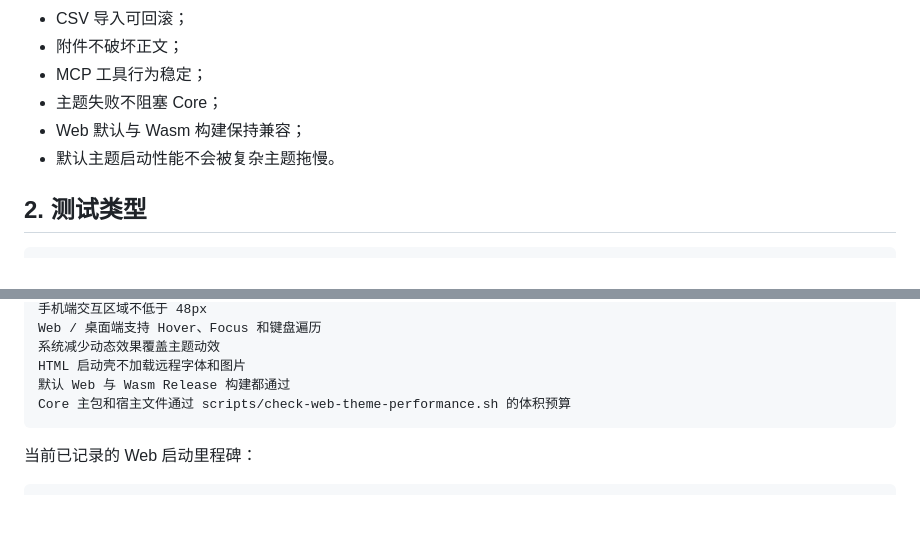
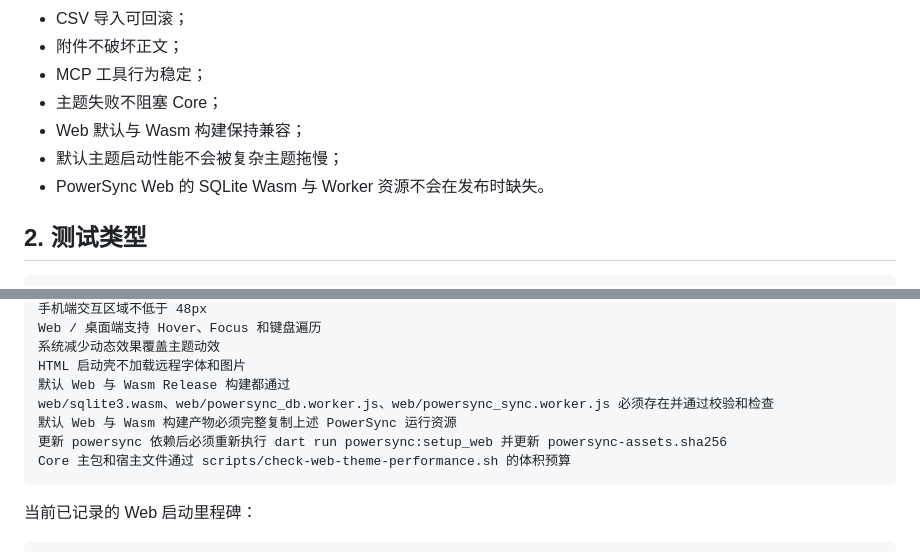
Before and after one commit to Akira-TL/lifly, a Markdown page: doc/guide/testing-quality.md, 2 parts joined by grey strips. Drawn GitHub-style; blank space fills up the shorter version.

Commit message:
fix(docs): 固化PowerSync Web资源门禁

````diff
--- a/doc/guide/testing-quality.md
+++ b/doc/guide/testing-quality.md
@@ -13,7 +13,8 @@ Lifly 需要重点保证：
 - MCP 工具行为稳定；
 - 主题失败不阻塞 Core；
 - Web 默认与 Wasm 构建保持兼容；
-- 默认主题启动性能不会被复杂主题拖慢。
+- 默认主题启动性能不会被复杂主题拖慢；
+- PowerSync Web 的 SQLite Wasm 与 Worker 资源不会在发布时缺失。
 
 ## 2. 测试类型
 
@@ -221,6 +222,9 @@ Web / 桌面端支持 Hover、Focus 和键盘遍历
 系统减少动态效果覆盖主题动效
 HTML 启动壳不加载远程字体和图片
 默认 Web 与 Wasm Release 构建都通过
+web/sqlite3.wasm、web/powersync_db.worker.js、web/powersync_sync.worker.js 必须存在并通过校验和检查
+默认 Web 与 Wasm 构建产物必须完整复制上述 PowerSync 运行资源
+更新 powersync 依赖后必须重新执行 dart run powersync:setup_web 并更新 powersync-assets.sha256
 Core 主包和宿主文件通过 scripts/check-web-theme-performance.sh 的体积预算
 ```
 
````
Also changed, not shown: doc/guide/current-status.md (+1 -0 lines).
